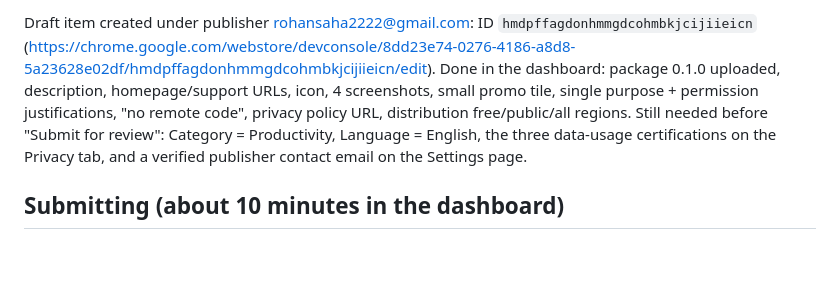
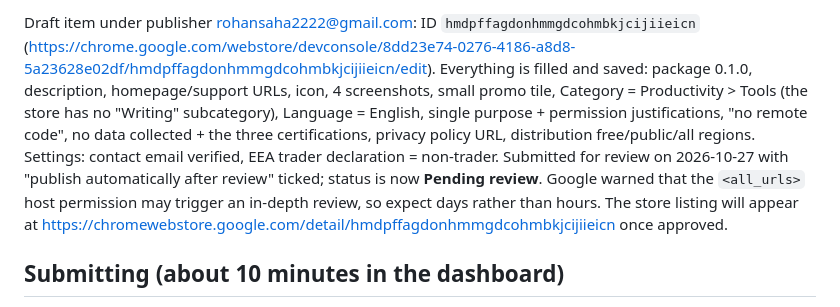
Before and after one commit to rohansaha/writewise, a Markdown page: extension/STORE_LISTING.md, the part around one of its changes. Drawn GitHub-style; blank space fills up the shorter version.

Commit message:
Record Chrome Web Store submission (pending review) in listing checklist

```diff
--- a/extension/STORE_LISTING.md
+++ b/extension/STORE_LISTING.md
@@ -44,10 +44,12 @@ Privacy: everything runs inside your browser. The extension makes no network req
 
-Draft item created under publisher rohansaha2222@gmail.com: ID `hmdpffagdonhmmgdcohmbkjcijiieicn`
+Draft item under publisher rohansaha2222@gmail.com: ID `hmdpffagdonhmmgdcohmbkjcijiieicn`
 (https://chrome.google.com/webstore/devconsole/8dd23e74-0276-4186-a8d8-5a23628e02df/hmdpffagdonhmmgdcohmbkjcijiieicn/edit).
-Done in the dashboard: package 0.1.0 uploaded, description, homepage/support URLs, icon, 4 screenshots, small promo tile,
-single purpose + permission justifications, "no remote code", privacy policy URL, distribution free/public/all regions.
-Still needed before "Submit for review": Category = Productivity, Language = English, the three data-usage
-certifications on the Privacy tab, and a verified publisher contact email on the Settings page.
+Everything is filled and saved: package 0.1.0, description, homepage/support URLs, icon, 4 screenshots, small promo tile,
+Category = Productivity > Tools (the store has no "Writing" subcategory), Language = English, single purpose + permission
+justifications, "no remote code", no data collected + the three certifications, privacy policy URL, distribution free/public/all
+regions. Settings: contact email verified, EEA trader declaration = non-trader. Submitted for review on 2026-10-27 with "publish automatically after review" ticked; status is now **Pending review**.
+Google warned that the `<all_urls>` host permission may trigger an in-depth review, so expect days rather than hours.
+The store listing will appear at https://chromewebstore.google.com/detail/hmdpffagdonhmmgdcohmbkjcijiieicn once approved.
 
 ## Submitting (about 10 minutes in the dashboard)
 
```
Also changed, not shown: other parts of extension/STORE_LISTING.md (+1 -1 lines).
